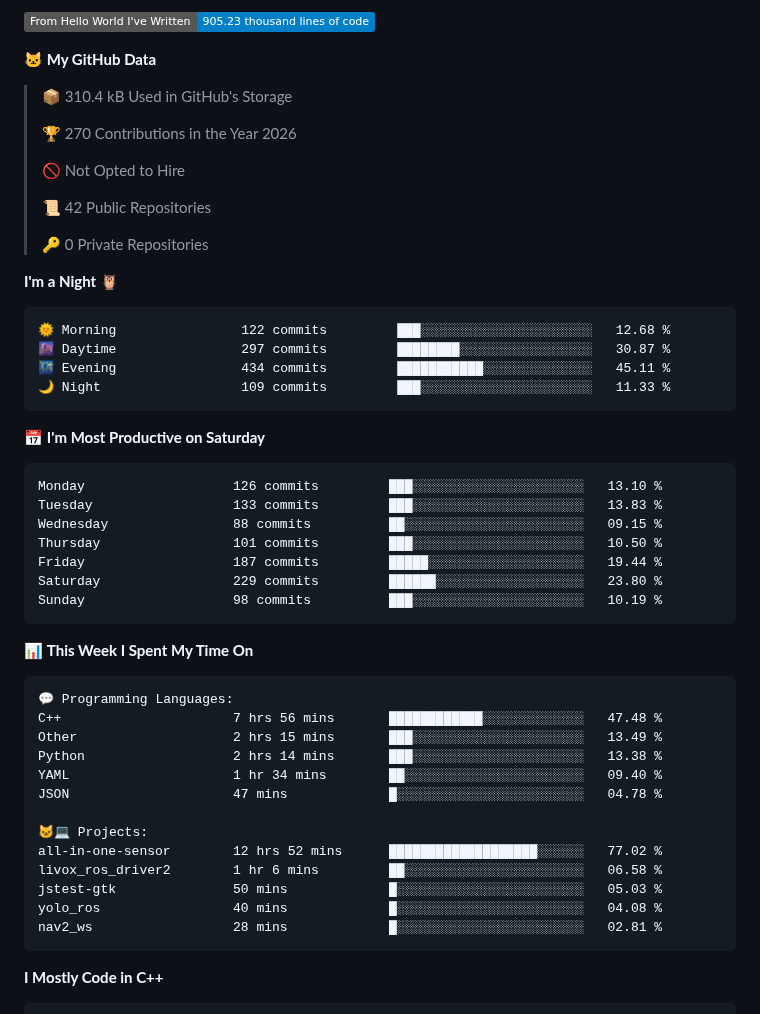
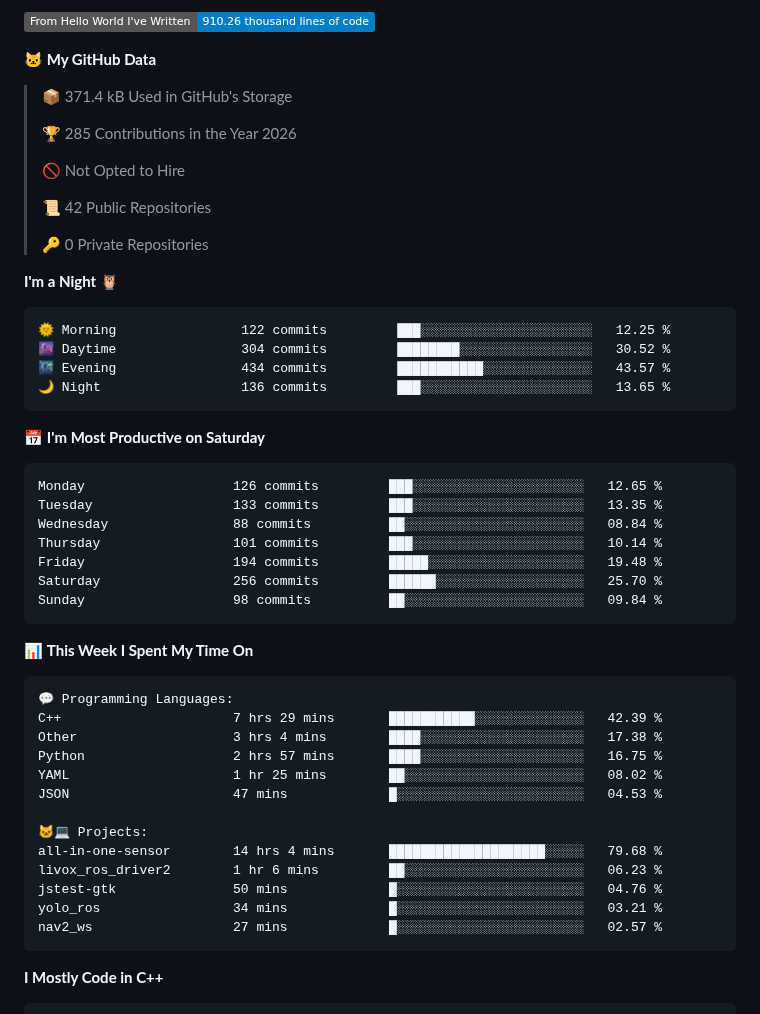
Before and after one commit to LemperorD/LemperorD, a Markdown page: README.md, the part around one of its changes. Rendered like a GitHub page; badges without logos.

Commit message:
Updated with Dev Metrics

````diff
--- a/README.md
+++ b/README.md
@@ -9,11 +9,11 @@
 
-![Lines of code](https://img.shields.io/badge/From%20Hello%20World%20I%27ve%20Written-905.23%20thousand%20lines%20of%20code-blue?style=flat)
+![Lines of code](https://img.shields.io/badge/From%20Hello%20World%20I%27ve%20Written-910.26%20thousand%20lines%20of%20code-blue?style=flat)
 
 **🐱 My GitHub Data**
 
-> 📦 310.4 kB Used in GitHub's Storage
+> 📦 371.4 kB Used in GitHub's Storage
  >
-> 🏆 270 Contributions in the Year 2026
+> 🏆 285 Contributions in the Year 2026
  >
 > 🚫 Not Opted to Hire
  >
@@ -24,21 +24,21 @@
 **I'm a Night 🦉**
 
 ```text
-🌞 Morning                122 commits         ███░░░░░░░░░░░░░░░░░░░░░░   12.68 %
-🌆 Daytime                297 commits         ████████░░░░░░░░░░░░░░░░░   30.87 %
-🌃 Evening                434 commits         ███████████░░░░░░░░░░░░░░   45.11 %
-🌙 Night                  109 commits         ███░░░░░░░░░░░░░░░░░░░░░░   11.33 %
+🌞 Morning                122 commits         ███░░░░░░░░░░░░░░░░░░░░░░   12.25 %
+🌆 Daytime                304 commits         ████████░░░░░░░░░░░░░░░░░   30.52 %
+🌃 Evening                434 commits         ███████████░░░░░░░░░░░░░░   43.57 %
+🌙 Night                  136 commits         ███░░░░░░░░░░░░░░░░░░░░░░   13.65 %
 ```
 📅 **I'm Most Productive on Saturday**
 
 ```text
-Monday                   126 commits         ███░░░░░░░░░░░░░░░░░░░░░░   13.10 %
-Tuesday                  133 commits         ███░░░░░░░░░░░░░░░░░░░░░░   13.83 %
-Wednesday                88 commits          ██░░░░░░░░░░░░░░░░░░░░░░░   09.15 %
-Thursday                 101 commits         ███░░░░░░░░░░░░░░░░░░░░░░   10.50 %
-Friday                   187 commits         █████░░░░░░░░░░░░░░░░░░░░   19.44 %
-Saturday                 229 commits         ██████░░░░░░░░░░░░░░░░░░░   23.80 %
-Sunday                   98 commits          ███░░░░░░░░░░░░░░░░░░░░░░   10.19 %
+Monday                   126 commits         ███░░░░░░░░░░░░░░░░░░░░░░   12.65 %
+Tuesday                  133 commits         ███░░░░░░░░░░░░░░░░░░░░░░   13.35 %
+Wednesday                88 commits          ██░░░░░░░░░░░░░░░░░░░░░░░   08.84 %
+Thursday                 101 commits         ███░░░░░░░░░░░░░░░░░░░░░░   10.14 %
+Friday                   194 commits         █████░░░░░░░░░░░░░░░░░░░░   19.48 %
+Saturday                 256 commits         ██████░░░░░░░░░░░░░░░░░░░   25.70 %
+Sunday                   98 commits          ██░░░░░░░░░░░░░░░░░░░░░░░   09.84 %
 ```
 
 
@@ -46,18 +46,18 @@ Sunday                   98 commits          ███░░░░░░░░
 
 ```text
 💬 Programming Languages:
-C++                      7 hrs 56 mins       ████████████░░░░░░░░░░░░░   47.48 %
-Other                    2 hrs 15 mins       ███░░░░░░░░░░░░░░░░░░░░░░   13.49 %
-Python                   2 hrs 14 mins       ███░░░░░░░░░░░░░░░░░░░░░░   13.38 %
-YAML                     1 hr 34 mins        ██░░░░░░░░░░░░░░░░░░░░░░░   09.40 %
-JSON                     47 mins             █░░░░░░░░░░░░░░░░░░░░░░░░   04.78 %
+C++                      7 hrs 29 mins       ███████████░░░░░░░░░░░░░░   42.39 %
+Other                    3 hrs 4 mins        ████░░░░░░░░░░░░░░░░░░░░░   17.38 %
+Python                   2 hrs 57 mins       ████░░░░░░░░░░░░░░░░░░░░░   16.75 %
+YAML                     1 hr 25 mins        ██░░░░░░░░░░░░░░░░░░░░░░░   08.02 %
+JSON                     47 mins             █░░░░░░░░░░░░░░░░░░░░░░░░   04.53 %
 
 🐱‍💻 Projects:
-all-in-one-sensor        12 hrs 52 mins      ███████████████████░░░░░░   77.02 %
-livox_ros_driver2        1 hr 6 mins         ██░░░░░░░░░░░░░░░░░░░░░░░   06.58 %
-jstest-gtk               50 mins             █░░░░░░░░░░░░░░░░░░░░░░░░   05.03 %
-yolo_ros                 40 mins             █░░░░░░░░░░░░░░░░░░░░░░░░   04.08 %
-nav2_ws                  28 mins             █░░░░░░░░░░░░░░░░░░░░░░░░   02.81 %
+all-in-one-sensor        14 hrs 4 mins       ████████████████████░░░░░   79.68 %
+livox_ros_driver2        1 hr 6 mins         ██░░░░░░░░░░░░░░░░░░░░░░░   06.23 %
+jstest-gtk               50 mins             █░░░░░░░░░░░░░░░░░░░░░░░░   04.76 %
+yolo_ros                 34 mins             █░░░░░░░░░░░░░░░░░░░░░░░░   03.21 %
+nav2_ws                  27 mins             █░░░░░░░░░░░░░░░░░░░░░░░░   02.57 %
 ```
 
 **I Mostly Code in C++**
````
Also changed, not shown: other parts of README.md (+2 -2 lines), assets/bar_graph.png.
